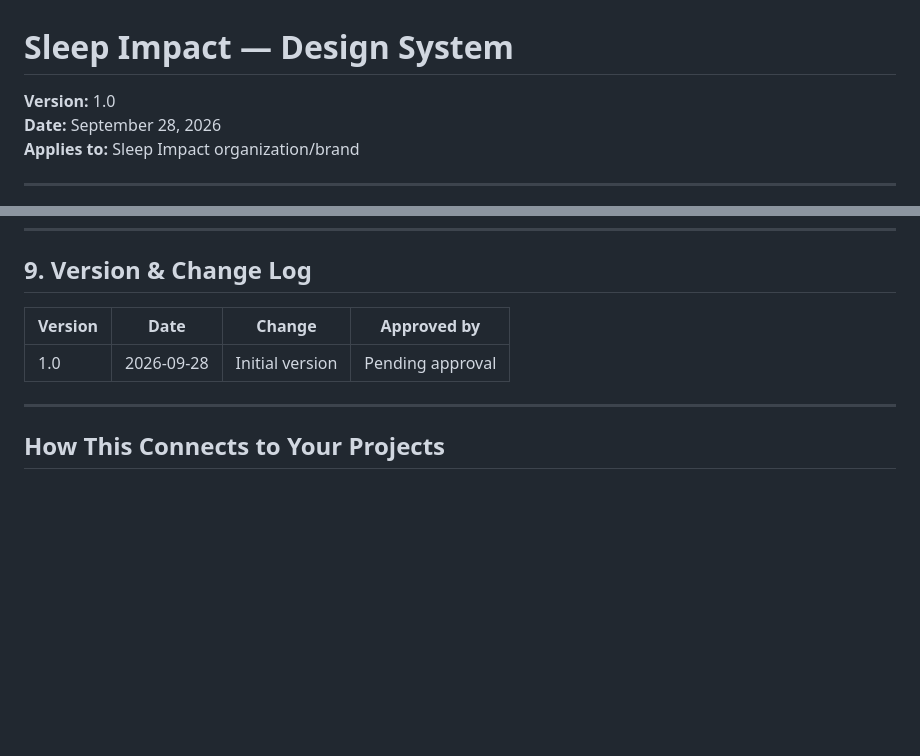
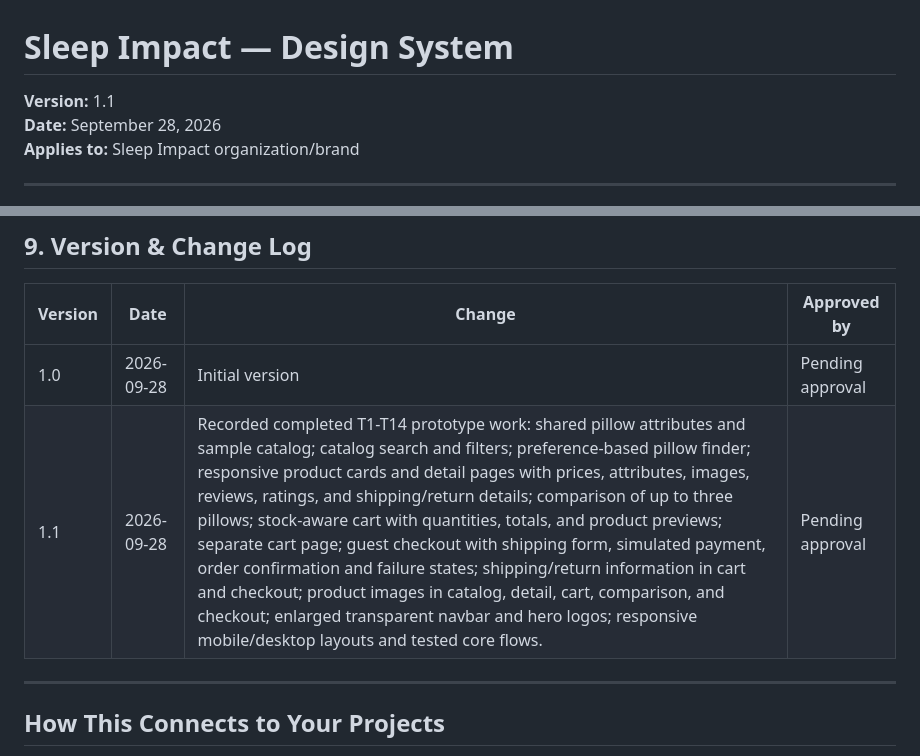
Before and after one commit to edwarka/SYSTEM-DESIGN-REPOSITORY, a Markdown page: docs/design/design-system.md, 2 parts joined by grey strips. GitHub-like rendering; blank space fills up the shorter version.

Commit message:
added version update with change log

```diff
--- a/docs/design/design-system.md
+++ b/docs/design/design-system.md
@@ -1,6 +1,6 @@
 # Sleep Impact — Design System
 
-**Version:** 1.0
+**Version:** 1.1
 **Date:** September 28, 2026
 **Applies to:** Sleep Impact organization/brand
 
@@ -236,6 +236,7 @@ I want accessibility to be part of the design from the beginning instead of some
 | Version | Date | Change | Approved by |
 |---|---|---|---|
 | 1.0 | 2026-09-28 | Initial version | Pending approval |
+| 1.1 | 2026-09-28 | Recorded completed T1-T14 prototype work: shared pillow attributes and sample catalog; catalog search and filters; preference-based pillow finder; responsive product cards and detail pages with prices, attributes, images, reviews, ratings, and shipping/return details; comparison of up to three pillows; stock-aware cart with quantities, totals, and product previews; separate cart page; guest checkout with shipping form, simulated payment, order confirmation and failure states; shipping/return information in cart and checkout; product images in catalog, detail, cart, comparison, and checkout; enlarged transparent navbar and hero logos; responsive mobile/desktop layouts and tested core flows. | Pending approval |
 
 ---
 
```
